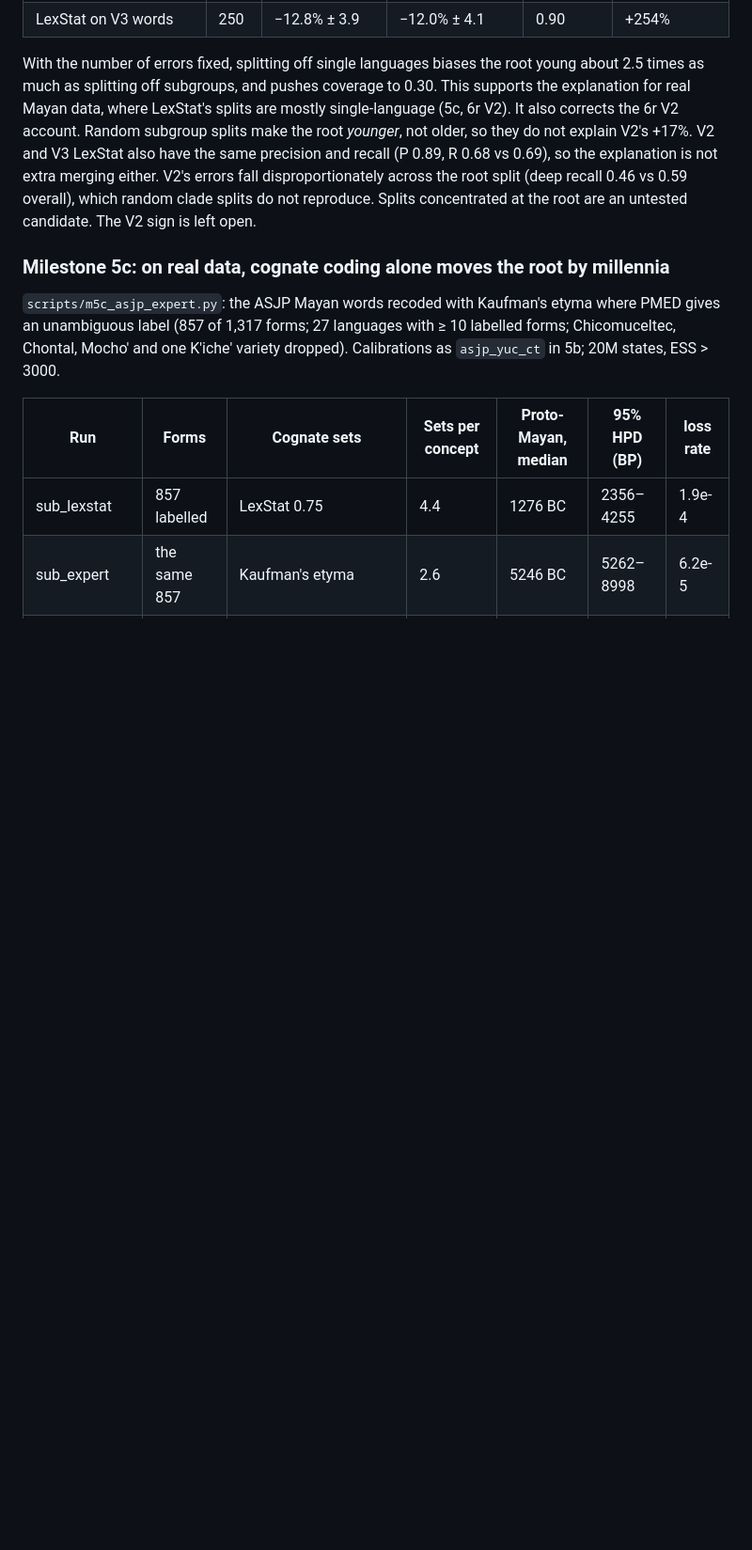
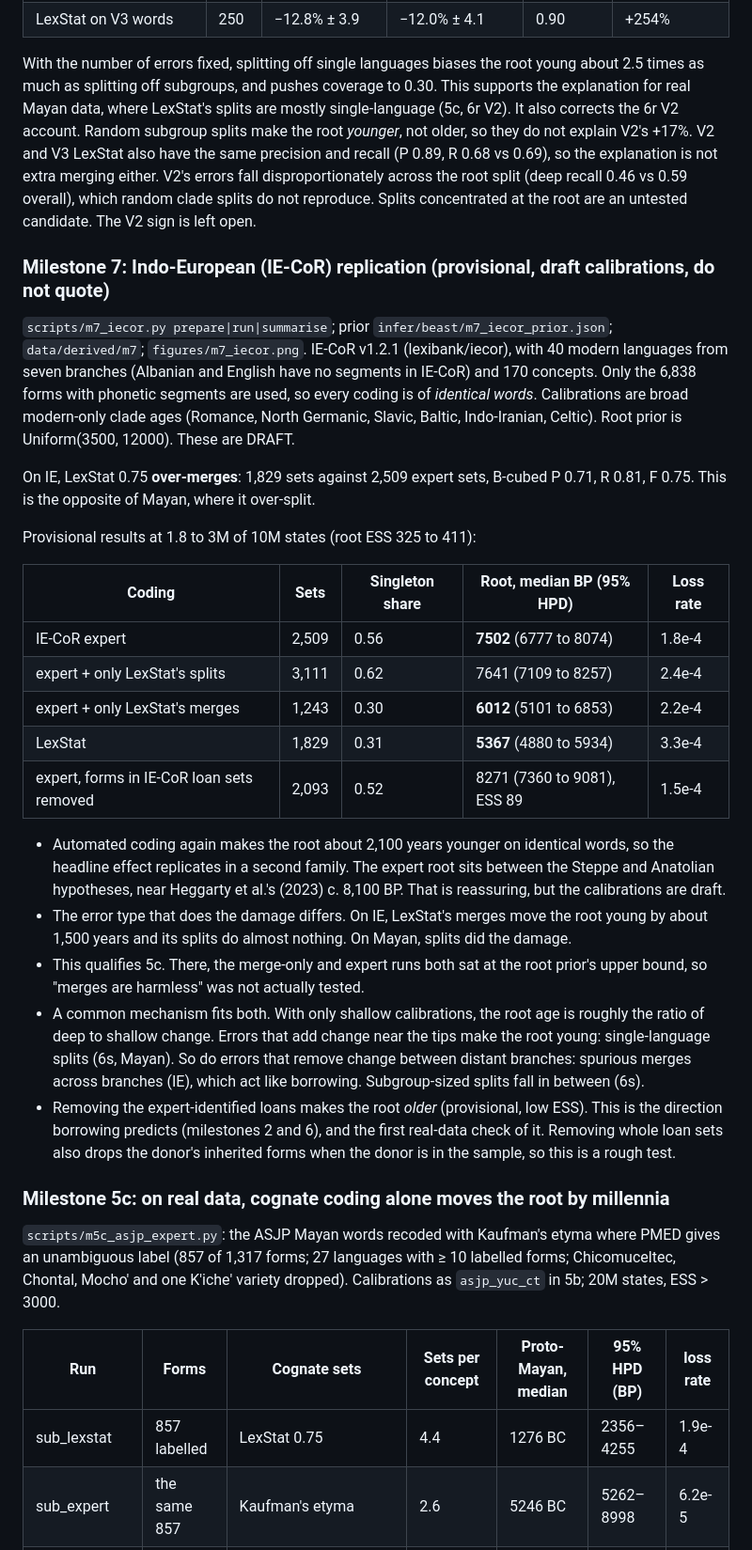
Before and after one commit to GusGus2004/borrowing-dating, a Markdown page: README.md, the part around the change. Shown at 94% size. GitHub-like rendering; blank space fills up the shorter version.

Commit message:
Milestone 7 provisional: on IE-CoR, LexStat makes the root ~2,100 years younger, driven by merges; loans removed makes it older

```diff
--- a/README.md
+++ b/README.md
@@ -613,6 +613,51 @@ root split (deep recall 0.46 vs 0.59 overall), which random clade splits do
 not reproduce. Splits concentrated at the root are an untested candidate.
 The V2 sign is left open.
 
+### Milestone 7: Indo-European (IE-CoR) replication (provisional, draft calibrations, do not quote)
+
+`scripts/m7_iecor.py prepare|run|summarise`; prior `infer/beast/m7_iecor_prior.json`;
+`data/derived/m7`; `figures/m7_iecor.png`. IE-CoR v1.2.1 (lexibank/iecor), with
+40 modern languages from seven branches (Albanian and English have no segments
+in IE-CoR) and 170 concepts. Only the 6,838 forms with phonetic segments are
+used, so every coding is of *identical words*. Calibrations are broad
+modern-only clade ages (Romance, North Germanic, Slavic, Baltic,
+Indo-Iranian, Celtic). Root prior is Uniform(3500, 12000). These are DRAFT.
+
+On IE, LexStat 0.75 **over-merges**: 1,829 sets against 2,509 expert sets,
+B-cubed P 0.71, R 0.81, F 0.75. This is the opposite of Mayan, where it
+over-split.
+
+Provisional results at 1.8 to 3M of 10M states (root ESS 325 to 411):
+
+| Coding | Sets | Singleton share | Root, median BP (95% HPD) | Loss rate |
+|---|---|---|---|---|
+| IE-CoR expert | 2,509 | 0.56 | **7502** (6777 to 8074) | 1.8e-4 |
+| expert + only LexStat's splits | 3,111 | 0.62 | 7641 (7109 to 8257) | 2.4e-4 |
+| expert + only LexStat's merges | 1,243 | 0.30 | **6012** (5101 to 6853) | 2.2e-4 |
+| LexStat | 1,829 | 0.31 | **5367** (4880 to 5934) | 3.3e-4 |
+| expert, forms in IE-CoR loan sets removed | 2,093 | 0.52 | 8271 (7360 to 9081), ESS 89 | 1.5e-4 |
+
+- Automated coding again makes the root about 2,100 years younger on identical
+  words, so the headline effect replicates in a second family. The expert root
+  sits between the Steppe and Anatolian hypotheses, near Heggarty et al.'s
+  (2023) c. 8,100 BP. That is reassuring, but the calibrations are draft.
+- The error type that does the damage differs. On IE, LexStat's merges move
+  the root young by about 1,500 years and its splits do almost nothing. On
+  Mayan, splits did the damage.
+- This qualifies 5c. There, the merge-only and expert runs both sat at the
+  root prior's upper bound, so "merges are harmless" was not actually tested.
+- A common mechanism fits both. With only shallow calibrations, the root age
+  is roughly the ratio of deep to shallow change. Errors that add change near
+  the tips make the root young: single-language splits (6s, Mayan). So do
+  errors that remove change between distant branches: spurious merges across
+  branches (IE), which act like borrowing. Subgroup-sized splits fall in
+  between (6s).
+- Removing the expert-identified loans makes the root *older* (provisional,
+  low ESS). This is the direction borrowing predicts (milestones 2 and 6),
+  and the first real-data check of it. Removing whole loan sets also drops
+  the donor's inherited forms when the donor is in the sample, so this is a
+  rough test.
+
 ### Milestone 5c: on real data, cognate coding alone moves the root by millennia
 
 `scripts/m5c_asjp_expert.py`: the ASJP Mayan words recoded with Kaufman's
```
Also changed, not shown: figures/m7_iecor.png (added).
